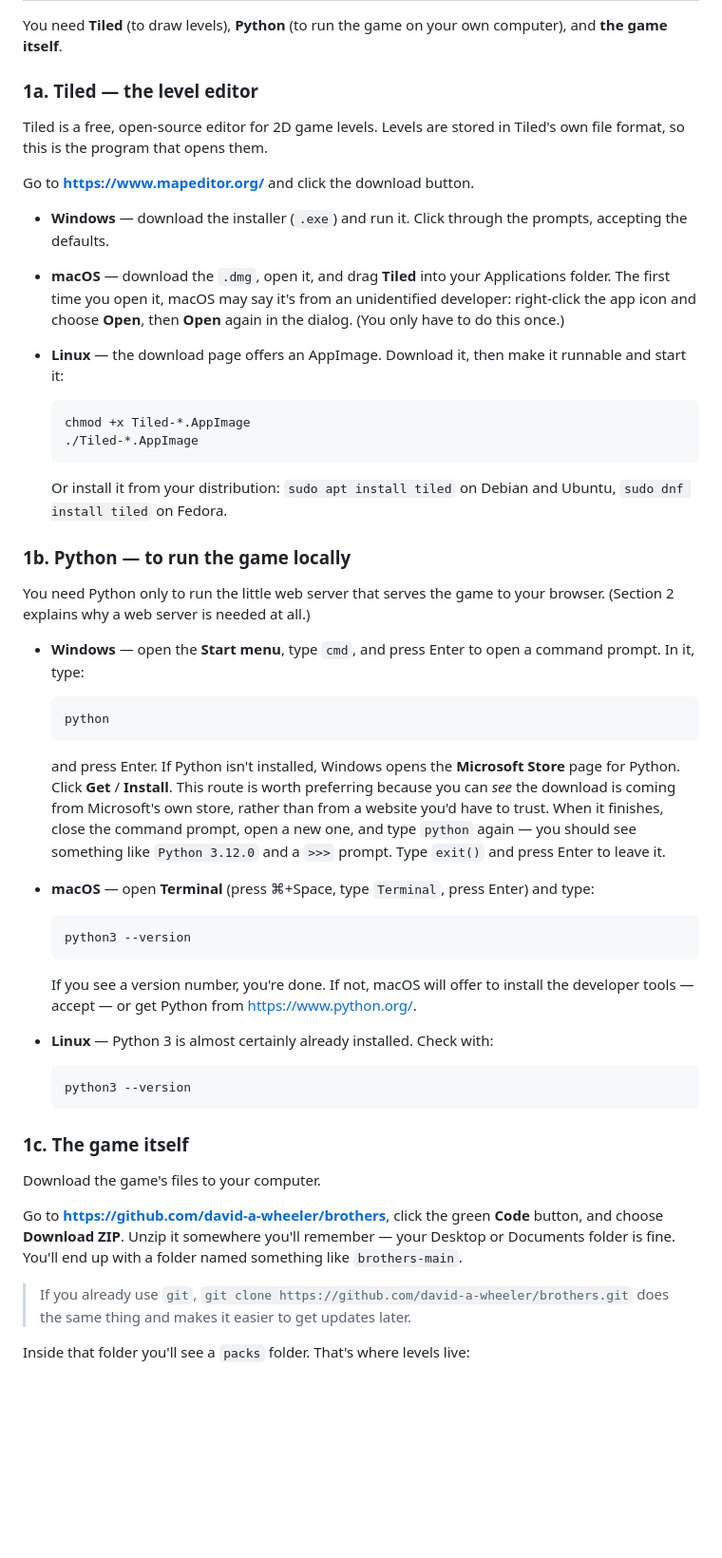
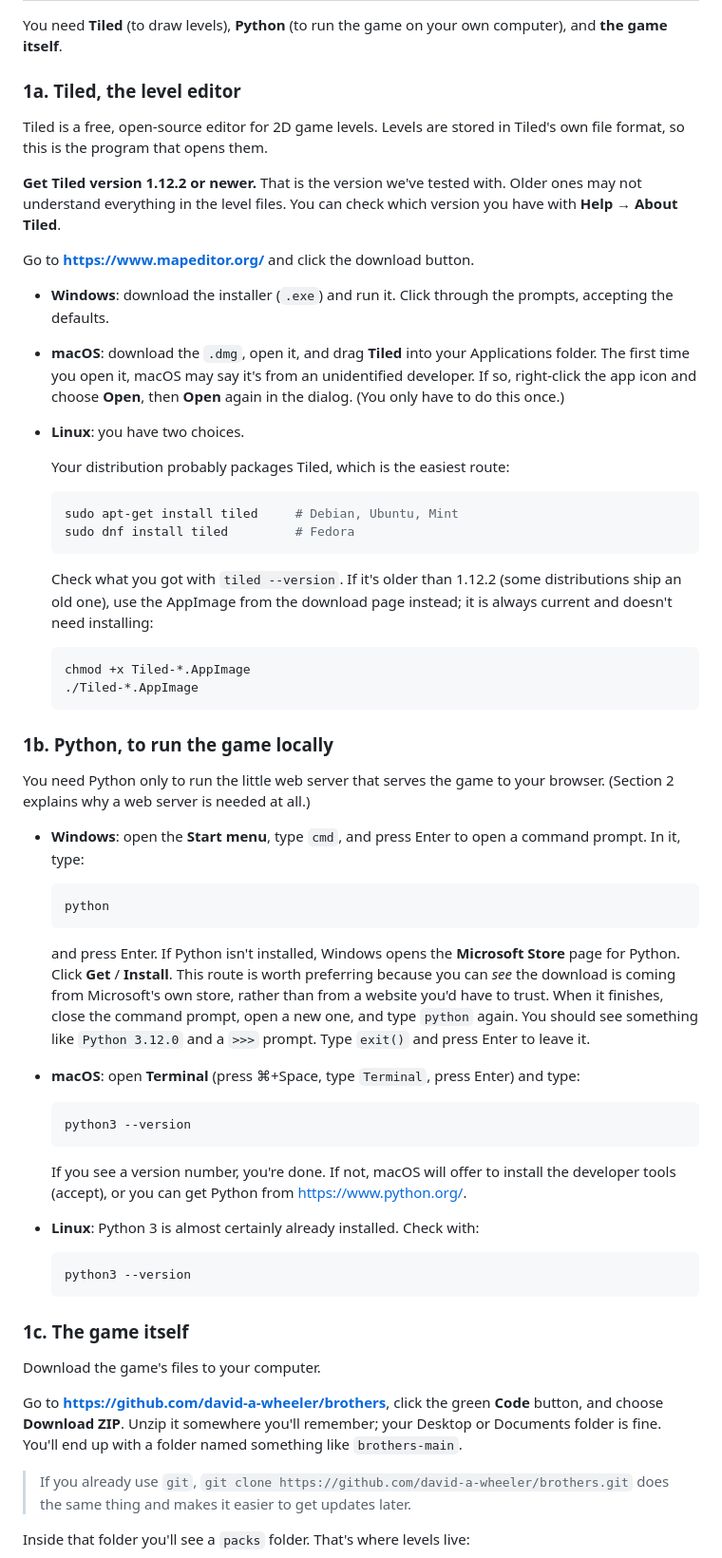
Before and after one commit to david-a-wheeler/brothers, a Markdown page: how-to-make-levels.md, the part around one of its changes. Shown at 95% size. Rendered like a GitHub page; blank space fills up the shorter version.

````diff
--- a/how-to-make-levels.md
+++ b/how-to-make-levels.md
@@ -31,36 +31,47 @@ the file, click reload in your web browser, and you're playing it.
 You need **Tiled** (to draw levels), **Python** (to run the game on your own
 computer), and **the game itself**.
 
-### 1a. Tiled — the level editor
+### 1a. Tiled, the level editor
 
 Tiled is a free, open-source editor for 2D game levels. Levels are stored in
 Tiled's own file format, so this is the program that opens them.
 
+**Get Tiled version 1.12.2 or newer.** That is the version we've tested with.
+Older ones may not understand everything in the level files. You can check which
+version you have with **Help → About Tiled**.
+
 Go to **<https://www.mapeditor.org/>** and click the download button.
 
-- **Windows** — download the installer (`.exe`) and run it. Click through the
+- **Windows**: download the installer (`.exe`) and run it. Click through the
   prompts, accepting the defaults.
-- **macOS** — download the `.dmg`, open it, and drag **Tiled** into your
+- **macOS**: download the `.dmg`, open it, and drag **Tiled** into your
   Applications folder. The first time you open it, macOS may say it's from an
-  unidentified developer: right-click the app icon and choose **Open**, then
-  **Open** again in the dialog. (You only have to do this once.)
-- **Linux** — the download page offers an AppImage. Download it, then make it
-  runnable and start it:
+  unidentified developer. If so, right-click the app icon and choose **Open**,
+  then **Open** again in the dialog. (You only have to do this once.)
+- **Linux**: you have two choices.
+
+  Your distribution probably packages Tiled, which is the easiest route:
+
+  ```bash
+  sudo apt-get install tiled     # Debian, Ubuntu, Mint
+  sudo dnf install tiled         # Fedora
+  ```
+
+  Check what you got with `tiled --version`. If it's older than 1.12.2 (some
+  distributions ship an old one), use the AppImage from the download page
+  instead; it is always current and doesn't need installing:
 
   ```bash
   chmod +x Tiled-*.AppImage
   ./Tiled-*.AppImage
   ```
 
-  Or install it from your distribution: `sudo apt install tiled` on Debian and
-  Ubuntu, `sudo dnf install tiled` on Fedora.
-
-### 1b. Python — to run the game locally
+### 1b. Python, to run the game locally
 
 You need Python only to run the little web server that serves the game to your
 browser. (Section 2 explains why a web server is needed at all.)
 
-- **Windows** — open the **Start menu**, type `cmd`, and press Enter to open a
+- **Windows**: open the **Start menu**, type `cmd`, and press Enter to open a
   command prompt. In it, type:
 
   ```
@@ -71,11 +82,11 @@ browser. (Section 2 explains why a web server is needed at all.)
   Store** page for Python. Click **Get** / **Install**. This route is worth
   preferring because you can *see* the download is coming from Microsoft's own
   store, rather than from a website you'd have to trust. When it finishes, close
-  the command prompt, open a new one, and type `python` again — you should see
+  the command prompt, open a new one, and type `python` again. You should see
   something like `Python 3.12.0` and a `>>>` prompt. Type `exit()` and press
   Enter to leave it.
 
-- **macOS** — open **Terminal** (press ⌘+Space, type `Terminal`, press Enter)
+- **macOS**: open **Terminal** (press ⌘+Space, type `Terminal`, press Enter)
   and type:
 
   ```bash
@@ -83,9 +94,10 @@ browser. (Section 2 explains why a web server is needed at all.)
   ```
 
   If you see a version number, you're done. If not, macOS will offer to install
-  the developer tools — accept — or get Python from <https://www.python.org/>.
+  the developer tools (accept), or you can get Python from
+  <https://www.python.org/>.
 
-- **Linux** — Python 3 is almost certainly already installed. Check with:
+- **Linux**: Python 3 is almost certainly already installed. Check with:
 
   ```bash
   python3 --version
@@ -97,7 +109,7 @@ Download the game's files to your computer.
 
 Go to **<https://github.com/david-a-wheeler/brothers>**, click the green
 **Code** button, and choose **Download ZIP**. Unzip it somewhere you'll
-remember — your Desktop or Documents folder is fine. You'll end up with a folder
+remember; your Desktop or Documents folder is fine. You'll end up with a folder
 named something like `brothers-main`.
 
 > If you already use `git`, `git clone https://github.com/david-a-wheeler/brothers.git`
````
Also changed, not shown: other parts of how-to-make-levels.md (+31 -31 lines).
